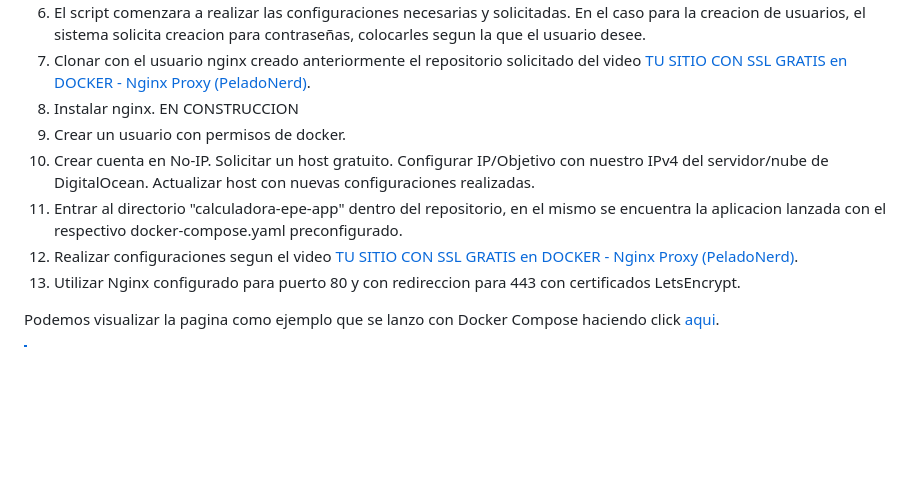
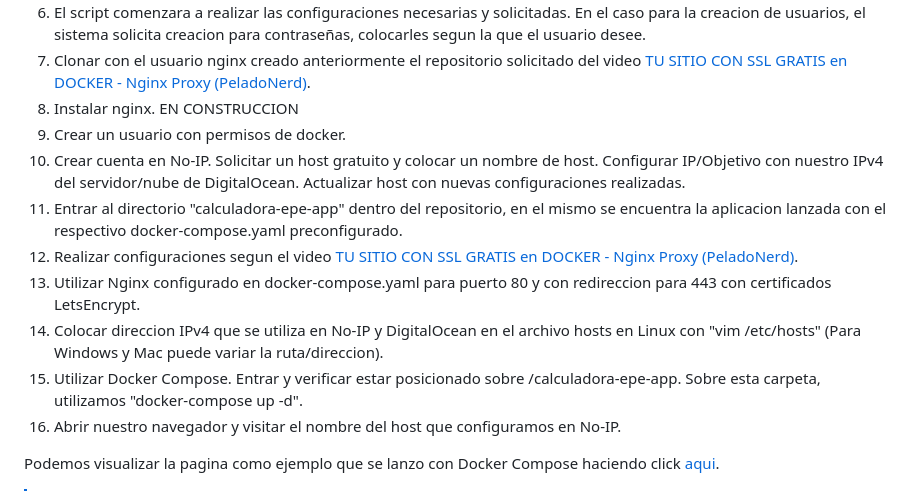
Before and after one commit to giurushima/compose-ubuntu-app, a Markdown page: README.md, the part around one of its changes. GitHub-like rendering; blank space fills up the shorter version.

```diff
--- a/README.md
+++ b/README.md
@@ -29,10 +30,13 @@ Se usan las herramientas mencionadas para colocar en funcionamiento una máquina
 7. Clonar con el usuario nginx creado anteriormente el repositorio solicitado del video [TU SITIO CON SSL GRATIS en DOCKER - Nginx Proxy (PeladoNerd)](https://www.youtube.com/watch?v=S2YFqf4L7l8&t=160s).
 8. Instalar nginx. EN CONSTRUCCION
 9. Crear un usuario con permisos de docker.
-10. Crear cuenta en No-IP. Solicitar un host gratuito. Configurar IP/Objetivo con nuestro IPv4 del servidor/nube de DigitalOcean. Actualizar host con nuevas configuraciones realizadas.
+10. Crear cuenta en No-IP. Solicitar un host gratuito y colocar un nombre de host. Configurar IP/Objetivo con nuestro IPv4 del servidor/nube de DigitalOcean. Actualizar host con nuevas configuraciones realizadas.
 11. Entrar al directorio "calculadora-epe-app" dentro del repositorio, en el mismo se encuentra la aplicacion lanzada con el respectivo docker-compose.yaml preconfigurado.
 12. Realizar configuraciones segun el video [TU SITIO CON SSL GRATIS en DOCKER - Nginx Proxy (PeladoNerd)](https://www.youtube.com/watch?v=S2YFqf4L7l8&t=160s).
-13. Utilizar Nginx configurado para puerto 80 y con redireccion para 443 con certificados LetsEncrypt.
+13. Utilizar Nginx configurado en docker-compose.yaml para puerto 80 y con redireccion para 443 con certificados LetsEncrypt.
+14. Colocar direccion IPv4 que se utiliza en No-IP y DigitalOcean en el archivo hosts en Linux con "vim /etc/hosts" (Para Windows y Mac puede variar la ruta/direccion).
+15. Utilizar Docker Compose. Entrar y verificar estar posicionado sobre /calculadora-epe-app. Sobre esta carpeta, utilizamos "docker-compose up -d".
+16. Abrir nuestro navegador y visitar el nombre del host que configuramos en No-IP.
 
 Podemos visualizar la pagina como ejemplo que se lanzo con Docker Compose haciendo click [aqui](https://epecalctest.ddns.net/).
 
```
Also changed, not shown: other parts of README.md (+4 -3 lines).
